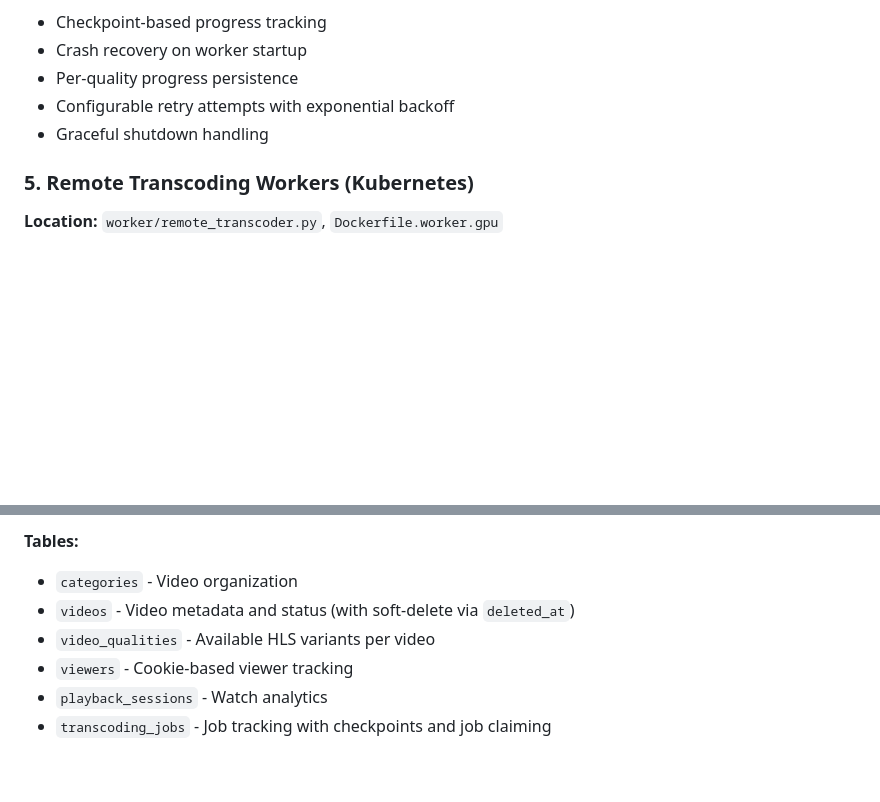
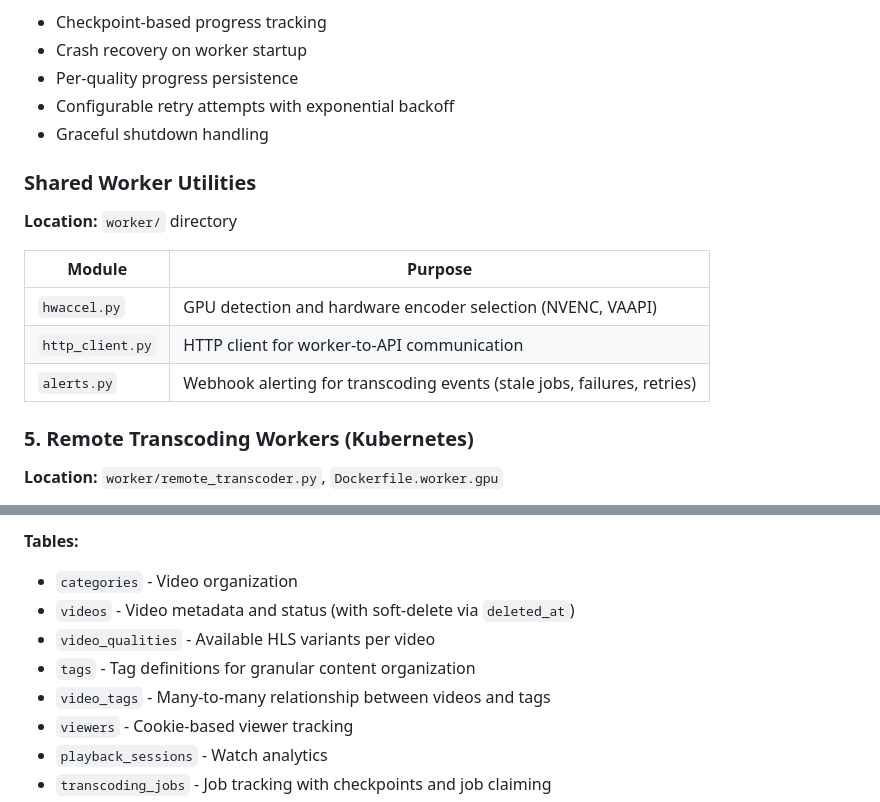
Before and after one commit to filthyrake/vlog, a Markdown page: docs/ARCHITECTURE.md, 2 parts joined by grey strips. Drawn GitHub-style; blank space fills up the shorter version.

```diff
--- a/docs/ARCHITECTURE.md
+++ b/docs/ARCHITECTURE.md
@@ -140,6 +140,16 @@ Event-driven background process for local video transcoding:
 - Configurable retry attempts with exponential backoff
 - Graceful shutdown handling
 
+### Shared Worker Utilities
+
+**Location:** `worker/` directory
+
+| Module | Purpose |
+|--------|---------|
+| `hwaccel.py` | GPU detection and hardware encoder selection (NVENC, VAAPI) |
+| `http_client.py` | HTTP client for worker-to-API communication |
+| `alerts.py` | Webhook alerting for transcoding events (stale jobs, failures, retries) |
+
 ### 5. Remote Transcoding Workers (Kubernetes)
 
 **Location:** `worker/remote_transcoder.py`, `Dockerfile.worker.gpu`
@@ -228,6 +238,8 @@ PostgreSQL provides concurrent read/write support, making it suitable for multi-
 - `categories` - Video organization
 - `videos` - Video metadata and status (with soft-delete via `deleted_at`)
 - `video_qualities` - Available HLS variants per video
+- `tags` - Tag definitions for granular content organization
+- `video_tags` - Many-to-many relationship between videos and tags
 - `viewers` - Cookie-based viewer tracking
 - `playback_sessions` - Watch analytics
 - `transcoding_jobs` - Job tracking with checkpoints and job claiming
```
Also changed, not shown: CLAUDE.md (+11 -2 lines), docs/DATABASE.md (+32 -0 lines).
